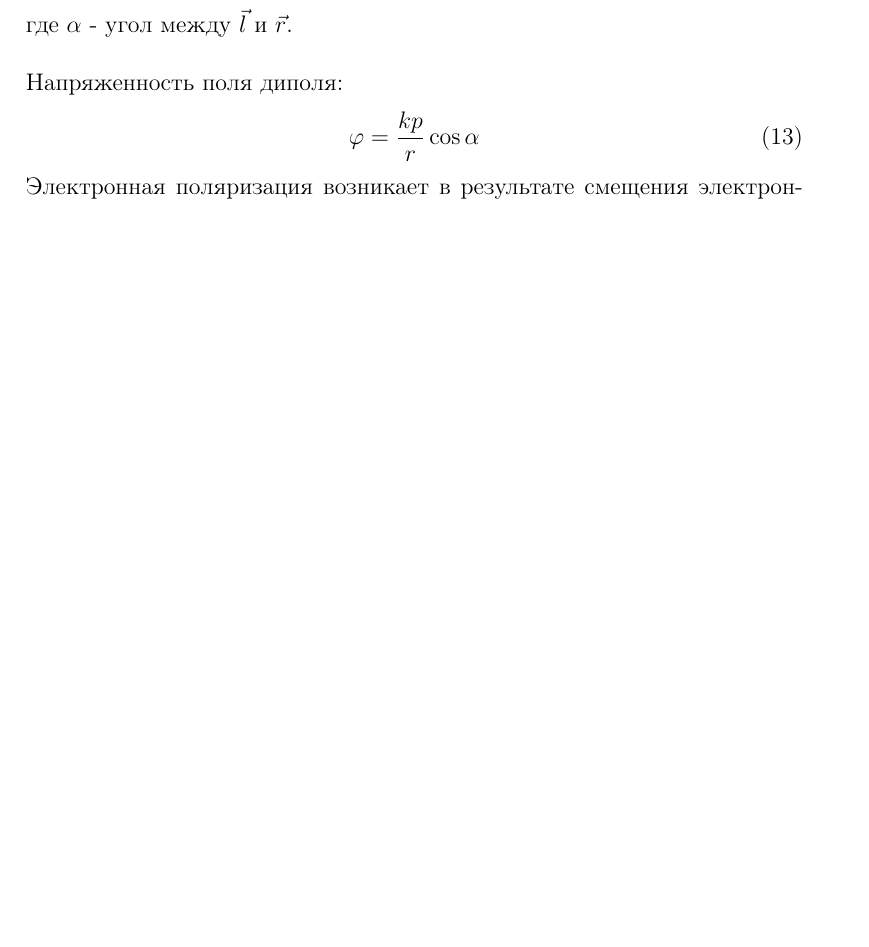
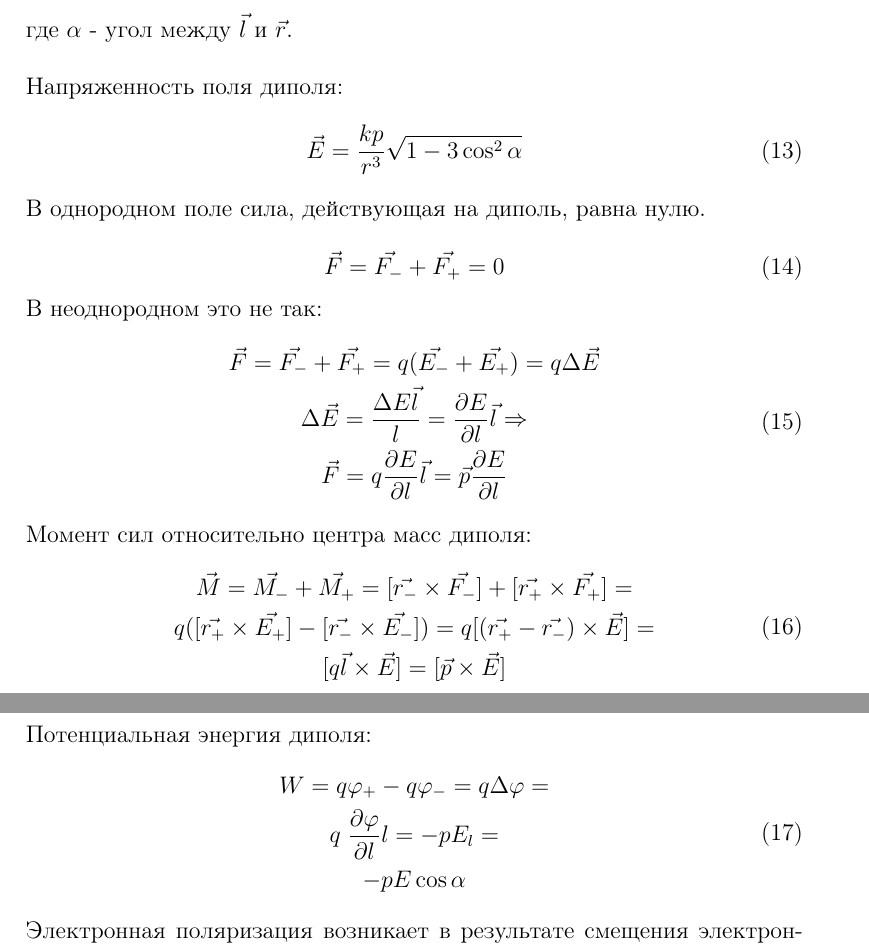
Before and after one commit to flyingleafe/phys2sem, a LaTeX document (phys2sem.tex): part of page 4 of 8 before the commit and two parts of pages 4 and 5 of 9 after it, the two joined at a grey line, cut so that both start at the same text, the shorter picture padded with empty space. Compiled offline with pdfLaTeX.

Commit message:
some static

```diff
--- a/phys2sem.tex
+++ b/phys2sem.tex
@@ -113,8 +113,42 @@ $ \phi_1, \phi_2... \phi_n $
 
 Напряженность поля диполя:
 \begin{equation}
-	\varphi = \frac {k p} {r} \cos {\alpha}
+	\vec{E} = \frac {k p} {r^3} \sqrt {1 - 3 \cos^2 {\alpha}}
 \end{equation}
+
+В однородном поле сила, действующая на диполь, равна нулю.
+
+\begin{equation}
+	\vec{F} = \vec{F_-} + \vec{F_+} = 0
+\end{equation}
+
+В неоднородном это не так:
+\begin{equation}
+\begin{gathered}
+	\vec{F} = \vec{F_-} + \vec{F_+} = q (\vec{E_-} + \vec{E_+}) = q \Delta \vec{E} \\
+	\Delta \vec{E} = \frac {\Delta E \vec{l}}{l} = \frac {\partial E} {\partial l} \vec{l} \Rightarrow \\
+	\vec{F} = q \frac {\partial E} {\partial l} \vec{l} = \vec{p} \frac {\partial E} {\partial l}
+\end{gathered}
+\end{equation}
+
+Момент сил относительно центра масс диполя:
+\begin{equation}
+\begin{gathered}
+	\vec{M} = \vec{M_-} + \vec{M_+} = [\vec{r_-} \times \vec{F_-}] + [\vec{r_+} \times \vec{F_+}] = \\
+	q ([\vec{r_+} \times \vec{E_+}] - [\vec{r_-} \times \vec{E_-}]) = q [(\vec{r_+} - \vec{r_-}) \times \vec{E}] = \\
+	[q \vec{l} \times \vec{E}] = [\vec{p} \times \vec{E}]
+\end{gathered}
+\end{equation}
+
+Потенциальная энергия диполя:
+\begin{equation}
+\begin{gathered}
+	W = q \varphi_+ - q \varphi_- = q \Delta \varphi = \\
+	q \; \frac{\partial \varphi}{\partial l} l = -p E_l = \\
+	-p E \cos {\alpha}
+\end{gathered}
+\end{equation}
+
 
 Электронная поляризация возникает в результате смещения электронных облаков относительно центра ядер атомов или ионов под действием электрического поля. Наблюдается во всех без исключения диэлектриках, а в неполярных материалах является единственным видом поляризации.\\
 $\vec{p} = q\vec{l}$ - дипольный момент электрического диполя\\
```
Also changed, not shown: phys2sem.pdf, phys2sem.tex (5 more changed lines), 3 other files.
